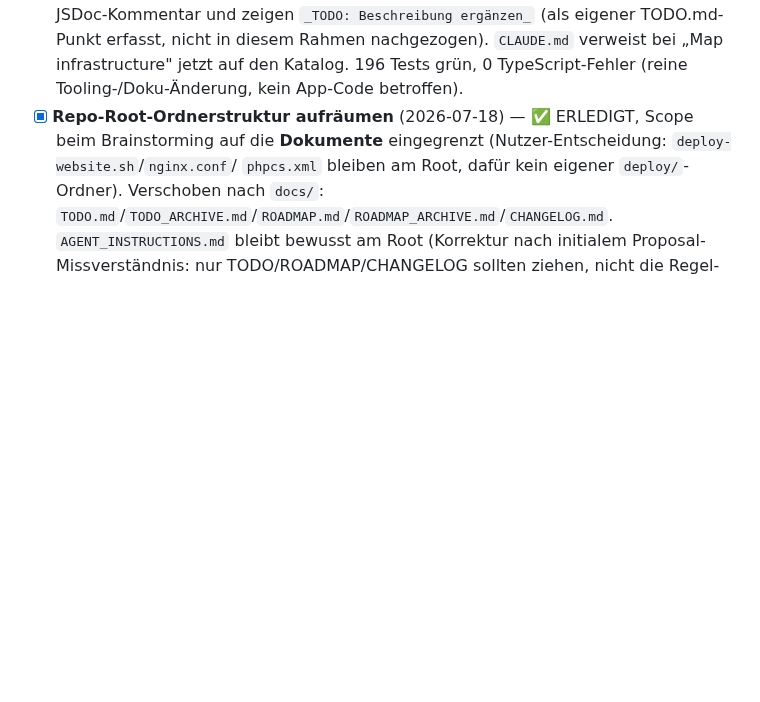
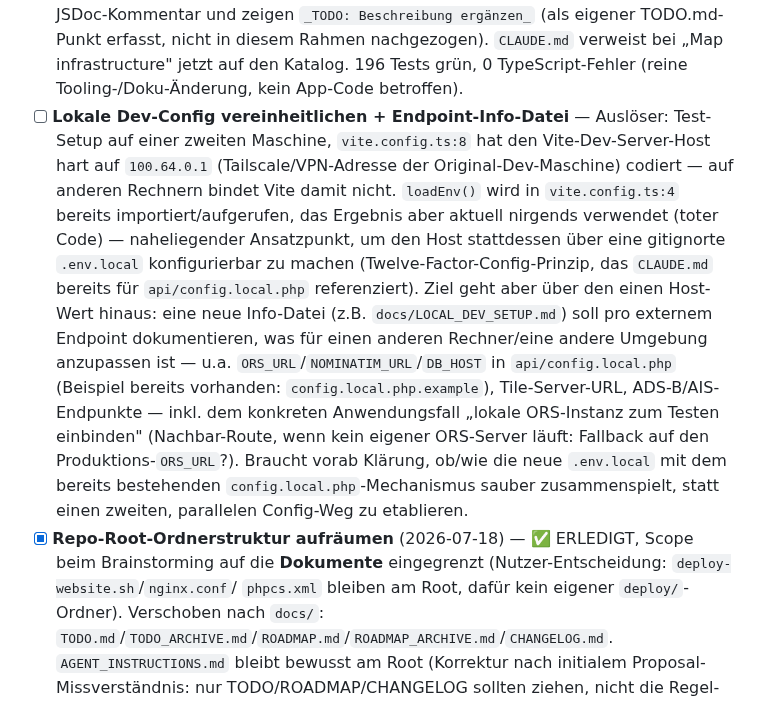
Before and after one commit to brikbrik94/website-v3, a Markdown page: docs/ROADMAP.md, the part around the change. Rendered like a GitHub page; blank space fills up the shorter version.

Commit message:
docs(roadmap): lokale Dev-Config + Endpoint-Info-Datei erfasst
Auslöser: Test-Setup auf zweiter Maschine, hardcodierter Vite-Dev-Host
(100.64.0.1) bindet dort nicht. Geplant: konfigurierbarer Host + neue
Doku, welche Endpoints (ORS, Nominatim, DB, Tile-Server) für lokale
Tests anzupassen sind.

Co-Authored-By: Claude Sonnet 5 <noreply@anthropic.com>

```diff
--- a/docs/ROADMAP.md
+++ b/docs/ROADMAP.md
@@ -209,6 +209,21 @@ hinter Versionierung/Changelog/Commits/Code-Stil/Geodaten/Accessibility/Security
   `_TODO: Beschreibung ergänzen_` (als eigener TODO.md-Punkt erfasst, nicht in diesem Rahmen
   nachgezogen). `CLAUDE.md` verweist bei „Map infrastructure" jetzt auf den Katalog. 196 Tests
   grün, 0 TypeScript-Fehler (reine Tooling-/Doku-Änderung, kein App-Code betroffen).
+- [ ] **Lokale Dev-Config vereinheitlichen + Endpoint-Info-Datei** — Auslöser: Test-Setup auf
+  einer zweiten Maschine, `vite.config.ts:8` hat den Vite-Dev-Server-Host hart auf `100.64.0.1`
+  (Tailscale/VPN-Adresse der Original-Dev-Maschine) codiert — auf anderen Rechnern bindet Vite
+  damit nicht. `loadEnv()` wird in `vite.config.ts:4` bereits importiert/aufgerufen, das Ergebnis
+  aber aktuell nirgends verwendet (toter Code) — naheliegender Ansatzpunkt, um den Host stattdessen
+  über eine gitignorte `.env.local` konfigurierbar zu machen (Twelve-Factor-Config-Prinzip, das
+  `CLAUDE.md` bereits für `api/config.local.php` referenziert). Ziel geht aber über den einen
+  Host-Wert hinaus: eine neue Info-Datei (z.B. `docs/LOCAL_DEV_SETUP.md`) soll pro externem
+  Endpoint dokumentieren, was für einen anderen Rechner/eine andere Umgebung anzupassen ist —
+  u.a. `ORS_URL`/`NOMINATIM_URL`/`DB_HOST` in `api/config.local.php` (Beispiel bereits vorhanden:
+  `config.local.php.example`), Tile-Server-URL, ADS-B/AIS-Endpunkte — inkl. dem konkreten
+  Anwendungsfall „lokale ORS-Instanz zum Testen einbinden" (Nachbar-Route, wenn kein eigener
+  ORS-Server läuft: Fallback auf den Produktions-`ORS_URL`?). Braucht vorab Klärung, ob/wie die
+  neue `.env.local` mit dem bereits bestehenden `config.local.php`-Mechanismus sauber
+  zusammenspielt, statt einen zweiten, parallelen Config-Weg zu etablieren.
 - [x] **Repo-Root-Ordnerstruktur aufräumen** (2026-07-18) — ✅ ERLEDIGT, Scope beim Brainstorming
   auf die **Dokumente** eingegrenzt (Nutzer-Entscheidung: `deploy-website.sh`/`nginx.conf`/
   `phpcs.xml` bleiben am Root, dafür kein eigener `deploy/`-Ordner). Verschoben nach `docs/`:
```
